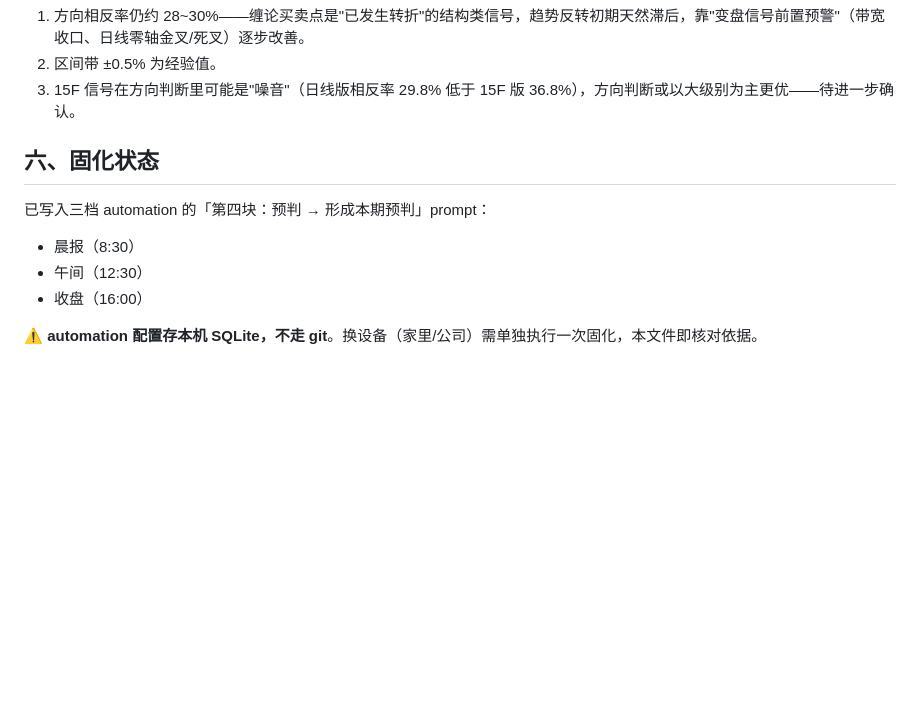
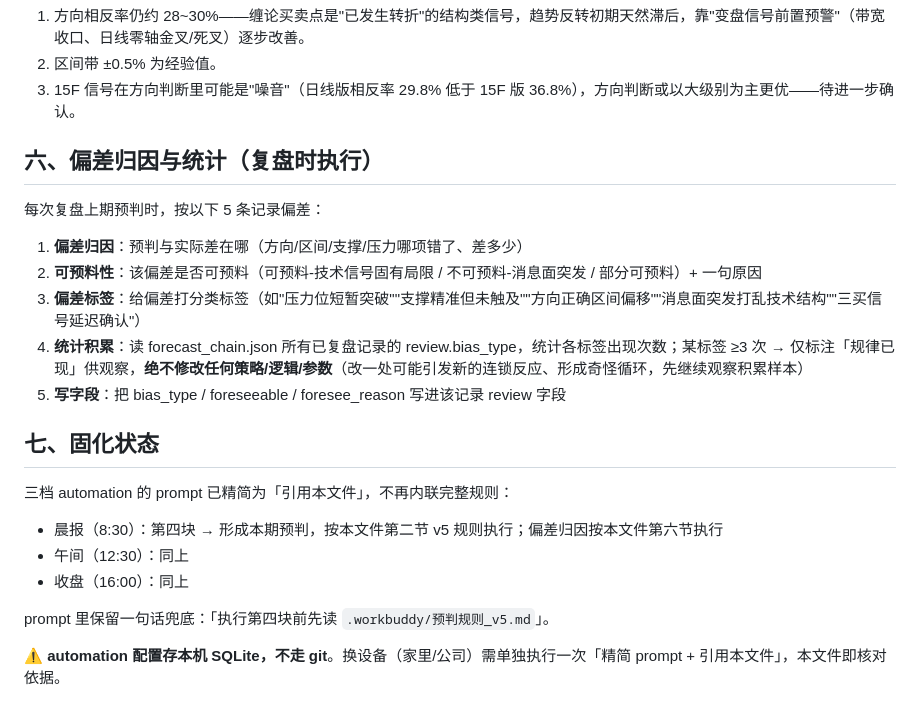
Before and after one commit to gedayou1003/DAYOU-WORKBUDDY, a Markdown page: .workbuddy/预判规则_v5.md, the part around the change. Drawn GitHub-style; blank space fills up the shorter version.

Commit message:
精简三档 automation prompt + v5规则文件补充偏差统计章节
- 三档 prompt：删除回测佐证文字，v5规则和偏差统计改为引用预判规则_v5.md
- 预判规则_v5.md：新增第六节偏差归因统计，固化状态改为引用说明

```diff
--- a/.workbuddy/预判规则_v5.md
+++ b/.workbuddy/预判规则_v5.md
@@ -59,11 +59,23 @@
 2. 区间带 ±0.5% 为经验值。
 3. 15F 信号在方向判断里可能是"噪音"（日线版相反率 29.8% 低于 15F 版 36.8%），方向判断或以大级别为主更优——待进一步确认。
 
-## 六、固化状态
+## 六、偏差归因与统计（复盘时执行）
 
-已写入三档 automation 的「第四块：预判 → 形成本期预判」prompt：
-- 晨报（8:30）
-- 午间（12:30）
-- 收盘（16:00）
+每次复盘上期预判时，按以下 5 条记录偏差：
 
-⚠️ **automation 配置存本机 SQLite，不走 git**。换设备（家里/公司）需单独执行一次固化，本文件即核对依据。
+1. **偏差归因**：预判与实际差在哪（方向/区间/支撑/压力哪项错了、差多少）
+2. **可预料性**：该偏差是否可预料（可预料-技术信号固有局限 / 不可预料-消息面突发 / 部分可预料）+ 一句原因
+3. **偏差标签**：给偏差打分类标签（如"压力位短暂突破""支撑精准但未触及""方向正确区间偏移""消息面突发打乱技术结构""三买信号延迟确认"）
+4. **统计积累**：读 forecast_chain.json 所有已复盘记录的 review.bias_type，统计各标签出现次数；某标签 ≥3 次 → 仅标注「规律已现」供观察，**绝不修改任何策略/逻辑/参数**（改一处可能引发新的连锁反应、形成奇怪循环，先继续观察积累样本）
+5. **写字段**：把 bias_type / foreseeable / foresee_reason 写进该记录 review 字段
+
+## 七、固化状态
+
+三档 automation 的 prompt 已精简为「引用本文件」，不再内联完整规则：
+- 晨报（8:30）：第四块 → 形成本期预判，按本文件第二节 v5 规则执行；偏差归因按本文件第六节执行
+- 午间（12:30）：同上
+- 收盘（16:00）：同上
+
+prompt 里保留一句话兜底：「执行第四块前先读 `.workbuddy/预判规则_v5.md`」。
+
+⚠️ **automation 配置存本机 SQLite，不走 git**。换设备（家里/公司）需单独执行一次「精简 prompt + 引用本文件」，本文件即核对依据。
```
